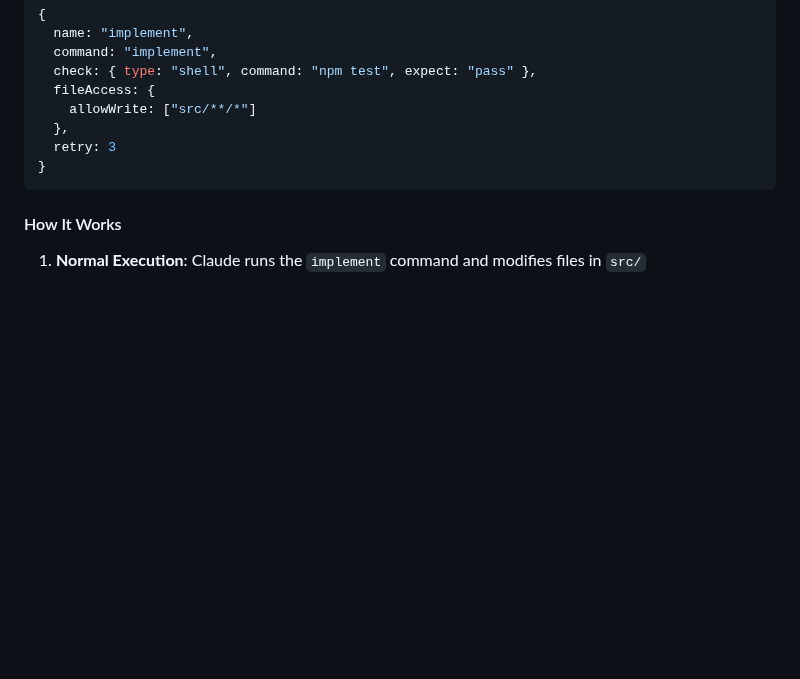
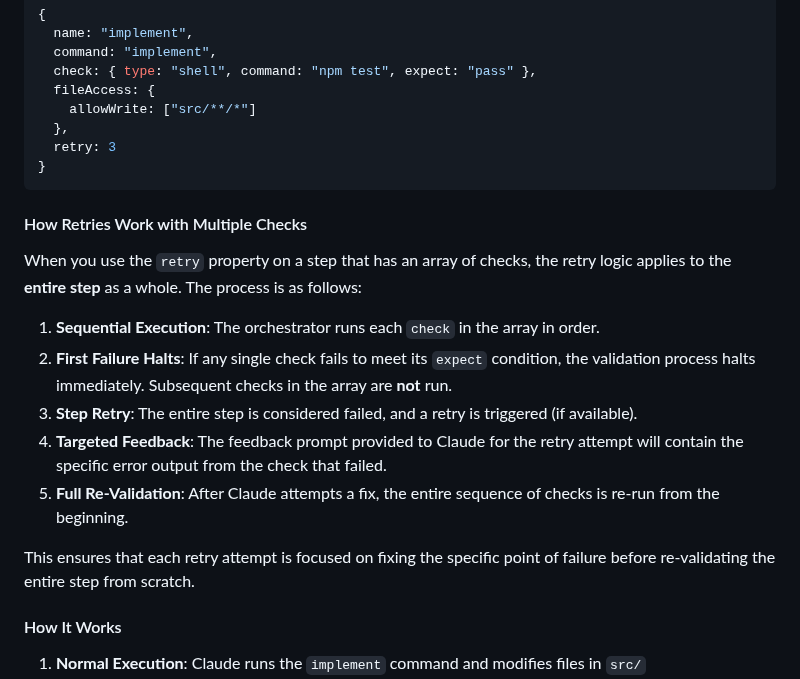
Before and after one commit to ClaireGSB/cat-herder, a Markdown page: README.md, the part around the change. Rendered like a GitHub page; blank space fills up the shorter version.

````diff
--- a/README.md
+++ b/README.md
@@ -385,6 +385,18 @@ Add a simple `retry` property to any pipeline step to enable automatic retries w
 }
 ```
 
+#### How Retries Work with Multiple Checks
+
+When you use the `retry` property on a step that has an array of checks, the retry logic applies to the **entire step** as a whole. The process is as follows:
+
+1.  **Sequential Execution**: The orchestrator runs each `check` in the array in order.
+2.  **First Failure Halts**: If any single check fails to meet its `expect` condition, the validation process halts immediately. Subsequent checks in the array are **not** run.
+3.  **Step Retry**: The entire step is considered failed, and a retry is triggered (if available).
+4.  **Targeted Feedback**: The feedback prompt provided to Claude for the retry attempt will contain the specific error output from the check that failed.
+5.  **Full Re-Validation**: After Claude attempts a fix, the entire sequence of checks is re-run from the beginning.
+
+This ensures that each retry attempt is focused on fixing the specific point of failure before re-validating the entire step from scratch.
+
 #### How It Works
 
 1. **Normal Execution**: Claude runs the `implement` command and modifies files in `src/`
````
